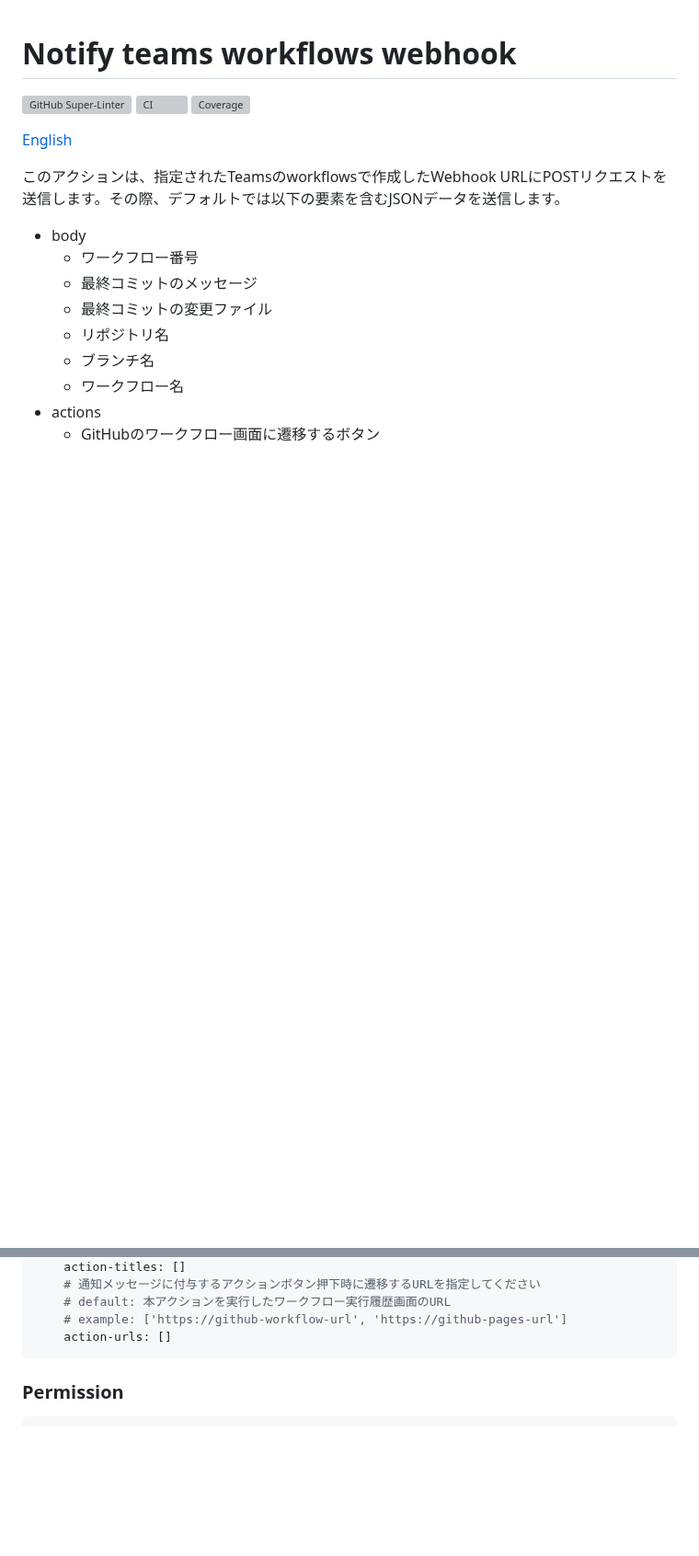
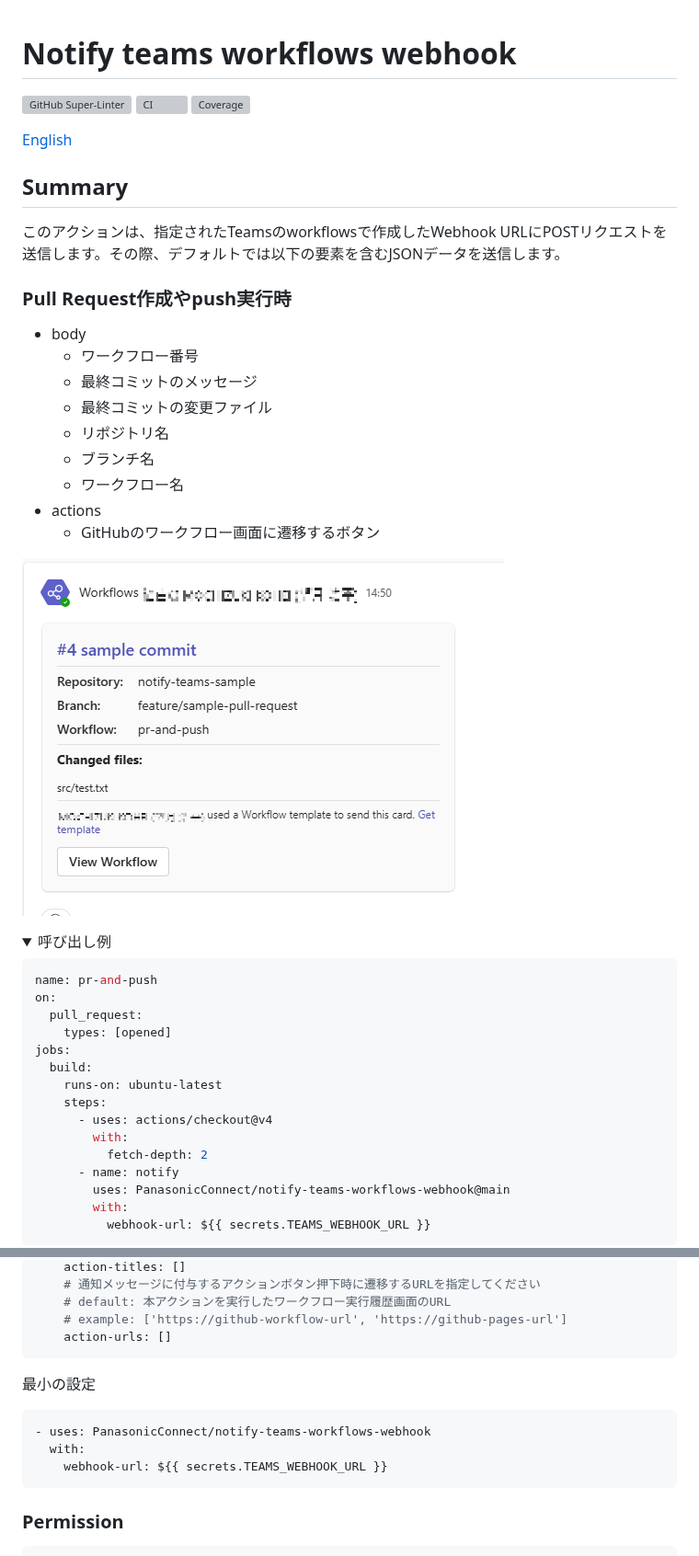
Before and after one commit to PanasonicConnect/notify-teams-workflows-webhook, a Markdown page: README.md, 2 parts joined by grey strips. Shown at 92% size. Drawn GitHub-style; pictures changed too: assets/sample-pr.png (added); folded sections open; blank space fills up the shorter version; grey boxes are pictures that could not be loaded.

````diff
--- a/README.md
+++ b/README.md
@@ -5,7 +5,11 @@
 
 [English](./README-en.md)
 
+## Summary
+
 このアクションは、指定されたTeamsのworkflowsで作成したWebhook URLにPOSTリクエストを送信します。その際、デフォルトでは以下の要素を含むJSONデータを送信します。
+
+### Pull Request作成やpush実行時
 
 - body
   - ワークフロー番号
@@ -17,3 +21,26 @@
 - actions
   - GitHubのワークフロー画面に遷移するボタン
 
+![](./assets/sample-pr.png)
+
+<details>
+<summary>呼び出し例</summary>
+
+```yaml
+name: pr-and-push
+on:
+  pull_request:
+    types: [opened]
+jobs:
+  build:
+    runs-on: ubuntu-latest
+    steps:
+      - uses: actions/checkout@v4
+        with:
+          fetch-depth: 2
+      - name: notify
+        uses: PanasonicConnect/notify-teams-workflows-webhook@main
+        with:
+          webhook-url: ${{ secrets.TEAMS_WEBHOOK_URL }}
+```
+
@@ -58,6 +155,14 @@ T.B.D
     # default: 本アクションを実行したワークフロー実行履歴画面のURL
     # example: ['https://github-workflow-url', 'https://github-pages-url']
     action-urls: []
+```
+
+最小の設定
+
+```
+- uses: PanasonicConnect/notify-teams-workflows-webhook
+  with:
+    webhook-url: ${{ secrets.TEAMS_WEBHOOK_URL }}
 ```
 
 ### Permission
````
Also changed, not shown: other parts of README.md (+82 -3 lines), README-en.md (+120 -6 lines), assets/sample-issue.png (added), assets/sample-pr-all.png (added), 1 other file.
